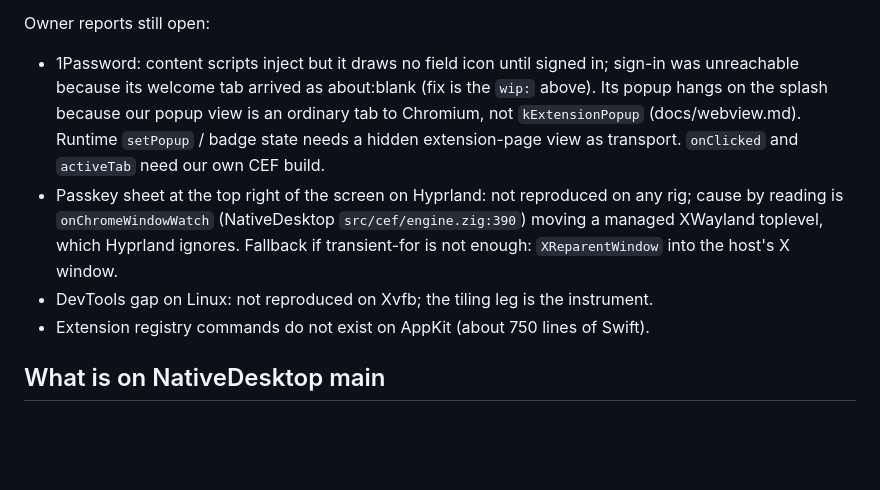
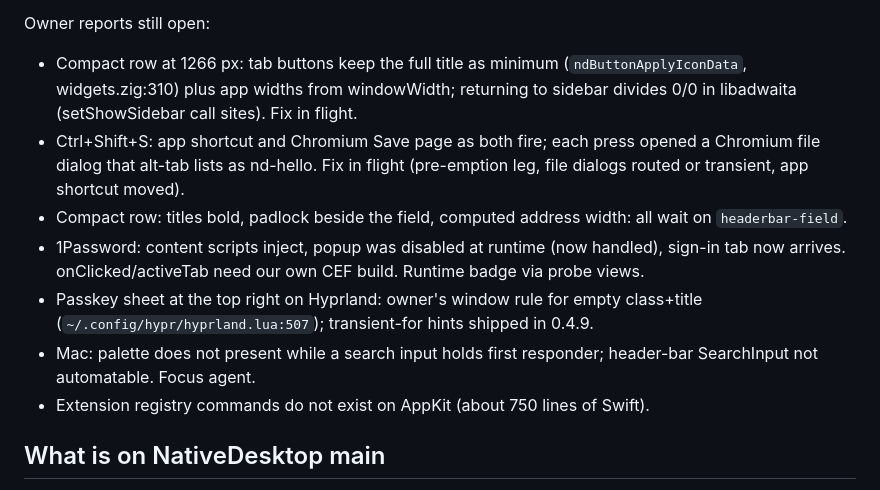
Before and after one commit to FormalSnake/lynk-browser, a Markdown page: RESUME.md, the part around one of its changes. Rendered like a GitHub page; blank space fills up the shorter version.

```diff
--- a/RESUME.md
+++ b/RESUME.md
@@ -30,8 +27,11 @@ To run on g815 when it is back:
 
 Owner reports still open:
-- 1Password: content scripts inject but it draws no field icon until signed in; sign-in was unreachable because its welcome tab arrived as about:blank (fix is the `wip:` above). Its popup hangs on the splash because our popup view is an ordinary tab to Chromium, not `kExtensionPopup` (docs/webview.md). Runtime `setPopup` / badge state needs a hidden extension-page view as transport. `onClicked` and `activeTab` need our own CEF build.
-- Passkey sheet at the top right of the screen on Hyprland: not reproduced on any rig; cause by reading is `onChromeWindowWatch` (NativeDesktop `src/cef/engine.zig:390`) moving a managed XWayland toplevel, which Hyprland ignores. Fallback if transient-for is not enough: `XReparentWindow` into the host's X window.
-- DevTools gap on Linux: not reproduced on Xvfb; the tiling leg is the instrument.
+- Compact row at 1266 px: tab buttons keep the full title as minimum (`ndButtonApplyIconData`, widgets.zig:310) plus app widths from windowWidth; returning to sidebar divides 0/0 in libadwaita (setShowSidebar call sites). Fix in flight.
+- Ctrl+Shift+S: app shortcut and Chromium Save page as both fire; each press opened a Chromium file dialog that alt-tab lists as nd-hello. Fix in flight (pre-emption leg, file dialogs routed or transient, app shortcut moved).
+- Compact row: titles bold, padlock beside the field, computed address width: all wait on `headerbar-field`.
+- 1Password: content scripts inject, popup was disabled at runtime (now handled), sign-in tab now arrives. onClicked/activeTab need our own CEF build. Runtime badge via probe views.
+- Passkey sheet at the top right on Hyprland: owner's window rule for empty class+title (`~/.config/hypr/hyprland.lua:507`); transient-for hints shipped in 0.4.9.
+- Mac: palette does not present while a search input holds first responder; header-bar SearchInput not automatable. Focus agent.
 - Extension registry commands do not exist on AppKit (about 750 lines of Swift).
 
 ## What is on NativeDesktop main
```
Also changed, not shown: other parts of RESUME.md (+13 -16 lines).
